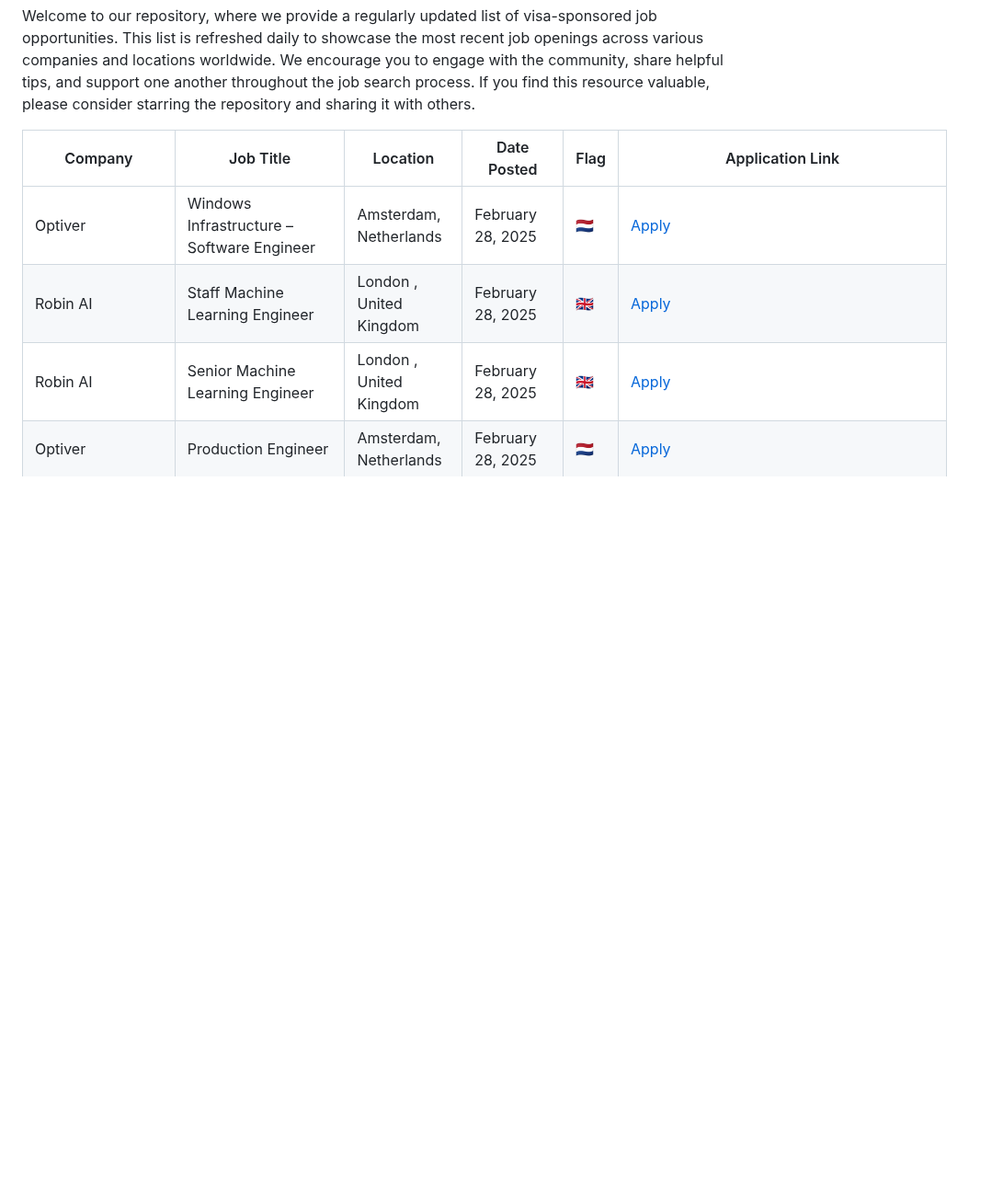
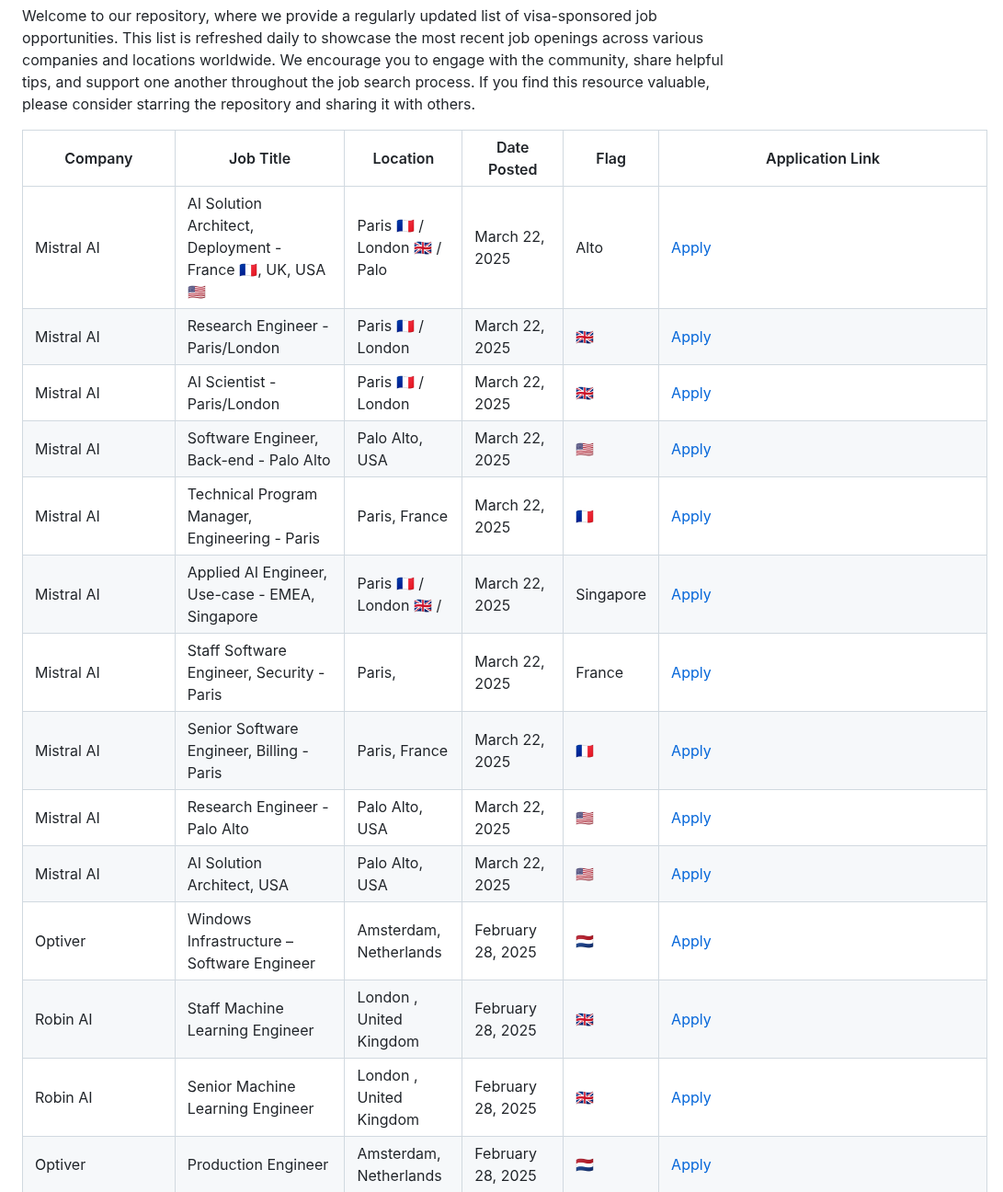
Before and after one commit to Minhazulmin/Visa-Sponsored-Jobs, a Markdown page: README.md, the part around one of its changes. Shown at 92% size. Drawn GitHub-style; blank space fills up the shorter version.

Commit message:
Updated job list: Sun Mar 23 12:46:38 UTC 2025

```diff
--- a/README.md
+++ b/README.md
@@ -4,6 +4,16 @@ We encourage you to engage with the community, share helpful tips, and support o
 
 | Company | Job Title | Location | Date Posted | Flag | Application Link |
 | --- | --- | --- | --- | --- | --- |
+| Mistral AI | AI Solution Architect, Deployment - France 🇫🇷, UK, USA 🇺🇸 | Paris 🇫🇷 / London 🇬🇧 / Palo | March 22, 2025 | Alto | [Apply](https://jobs.lever.co/mistral/df3d4b5c-4910-42c8-8fe8-5fd114b2961a) |
+| Mistral AI | Research Engineer - Paris/London | Paris 🇫🇷 / London | March 22, 2025 | 🇬🇧 | [Apply](https://jobs.lever.co/mistral/07447e1d-7900-46d4-b61b-186f2f76847f) |
+| Mistral AI | AI Scientist - Paris/London | Paris 🇫🇷 / London | March 22, 2025 | 🇬🇧 | [Apply](https://jobs.lever.co/mistral/675b7f06-a76b-4144-af0c-4dd3282ef489) |
+| Mistral AI | Software Engineer, Back-end - Palo Alto | Palo Alto, USA | March 22, 2025 | 🇺🇸 | [Apply](https://jobs.lever.co/mistral/ef2d793d-fe94-4707-9535-b662c5a8c59c) |
+| Mistral AI | Technical Program Manager, Engineering - Paris | Paris, France | March 22, 2025 | 🇫🇷 | [Apply](https://jobs.lever.co/mistral/a1854159-922e-4de7-adb6-7c1b608c147f) |
+| Mistral AI | Applied AI Engineer, Use-case - EMEA, Singapore | Paris 🇫🇷 / London 🇬🇧 / | March 22, 2025 | Singapore | [Apply](https://jobs.lever.co/mistral/77f6fd1b-65cf-45d8-9b68-594c62732f62) |
+| Mistral AI | Staff Software Engineer, Security - Paris | Paris, | March 22, 2025 | France | [Apply](https://jobs.lever.co/mistral/9f6e6513-fd9e-411b-b558-540bc12b2fe4) |
+| Mistral AI | Senior Software Engineer, Billing - Paris | Paris, France | March 22, 2025 | 🇫🇷 | [Apply](https://jobs.lever.co/mistral/e1a37c33-fdec-41cf-bb92-35646e283fa8) |
+| Mistral AI | Research Engineer - Palo Alto | Palo Alto, USA | March 22, 2025 | 🇺🇸 | [Apply](https://jobs.lever.co/mistral/3db45045-b1a5-4c5d-9608-0aa7fb66f2df) |
+| Mistral AI | AI Solution Architect, USA | Palo Alto, USA | March 22, 2025 | 🇺🇸 | [Apply](https://jobs.lever.co/mistral/b5b565a0-533a-43c3-b232-114138422cb0) |
 | Optiver | Windows Infrastructure – Software Engineer | Amsterdam, Netherlands | February 28, 2025 | 🇳🇱 | [Apply](https://optiver.com/working-at-optiver/career-opportunities/7475519002/) |
 | Robin AI | Staff Machine Learning Engineer | London , United Kingdom | February 28, 2025 | 🇬🇧 | [Apply](https://www.robinai.com/open-positions?ashby_jid=0c8ba130-9f6a-4a32-8d1f-08b3364f9e8c/) |
 | Robin AI | Senior Machine Learning Engineer | London , United Kingdom | February 28, 2025 | 🇬🇧 | [Apply](https://www.robinai.com/open-positions?ashby_jid=19292bff-1586-4bbd-b593-69b5a0c5263e/) |
```
Also changed, not shown: other parts of README.md (+1 -1 lines).
